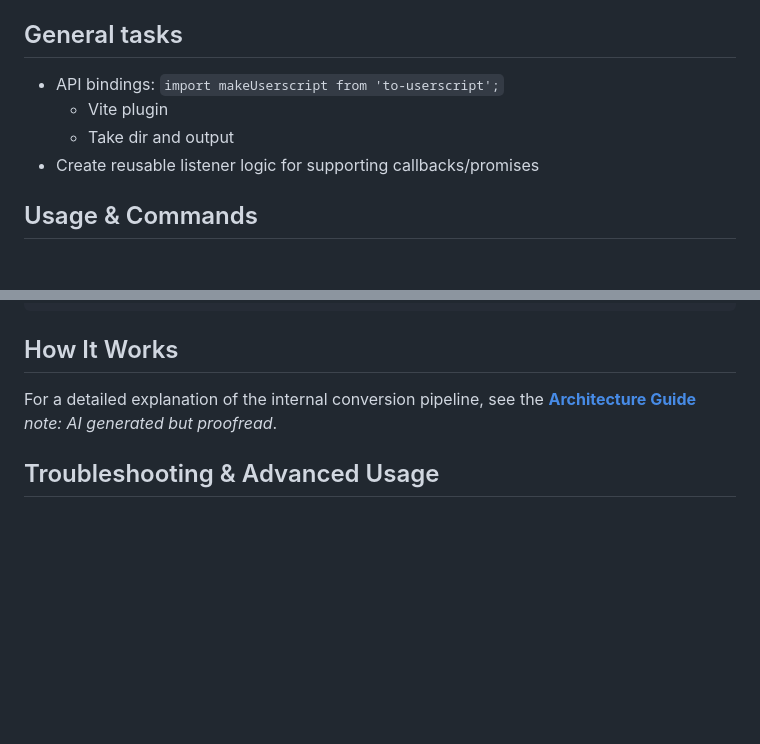
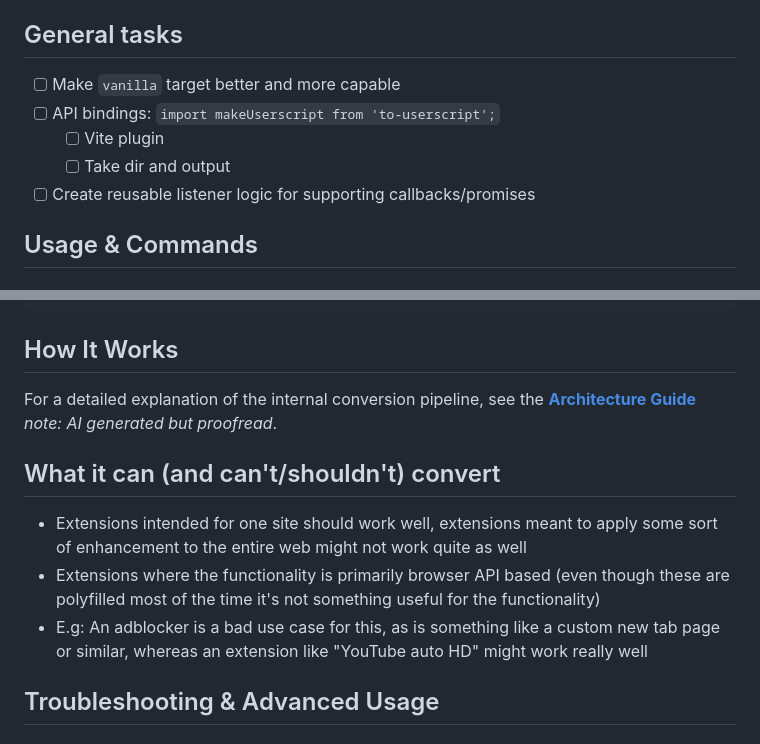
Before and after one commit to Explosion-Scratch/to-userscript, a Markdown page: README.md, 2 parts joined by grey strips. Rendered like a GitHub page; blank space fills up the shorter version.

```diff
--- a/README.md
+++ b/README.md
@@ -128,10 +128,11 @@ Alternatively, you can run it directly without a global installation using `npx`
 
 ## General tasks
 
-- API bindings: `import makeUserscript from 'to-userscript';`
-  - Vite plugin
-  - Take dir and output
-- Create reusable listener logic for supporting callbacks/promises
+- [ ] Make `vanilla` target better and more capable
+- [ ] API bindings: `import makeUserscript from 'to-userscript';`
+  - [ ] Vite plugin
+  - [ ] Take dir and output
+- [ ] Create reusable listener logic for supporting callbacks/promises
 
 ## Usage & Commands
 
@@ -207,6 +208,14 @@ to-userscript require ./material-design-fileicons.user.js | pbcopy
 
 For a detailed explanation of the internal conversion pipeline, see the **[Architecture Guide](docs/architecture.md)** _note: AI generated but proofread_.
 
+## What it can (and can't/shouldn't) convert
+
+-  Extensions intended for one site should work well, extensions meant to apply some sort of enhancement to the entire web might not work quite as well
+-  Extensions where the functionality is primarily browser API based (even though these are polyfilled most of the time it's not something useful for the functionality)
+  - E.g: An adblocker is a bad use case for this, as is something like a custom new tab page or similar, whereas an extension like "YouTube auto HD" might work really well
+
+
+
 ## Troubleshooting & Advanced Usage
 
 ### Content Security Policy (CSP) Issues
```
